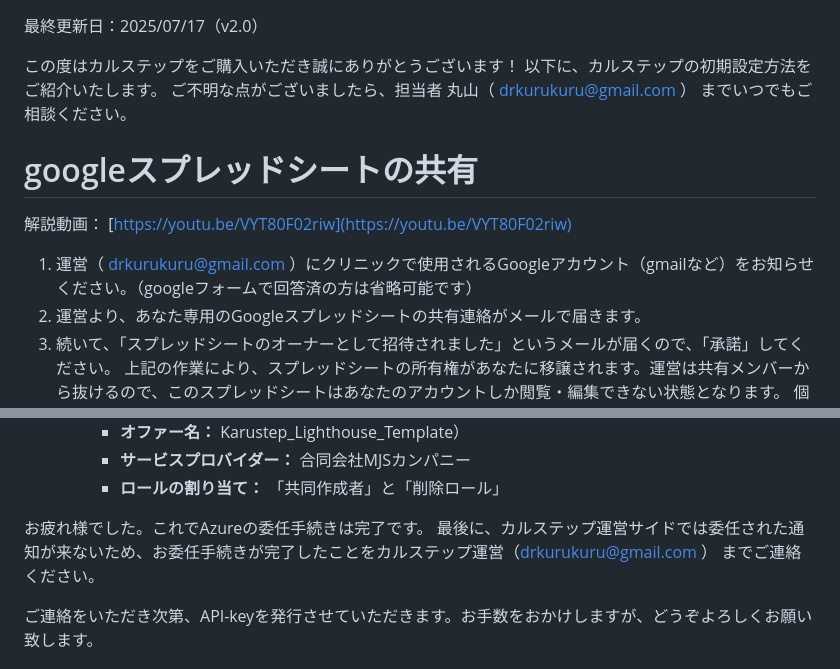
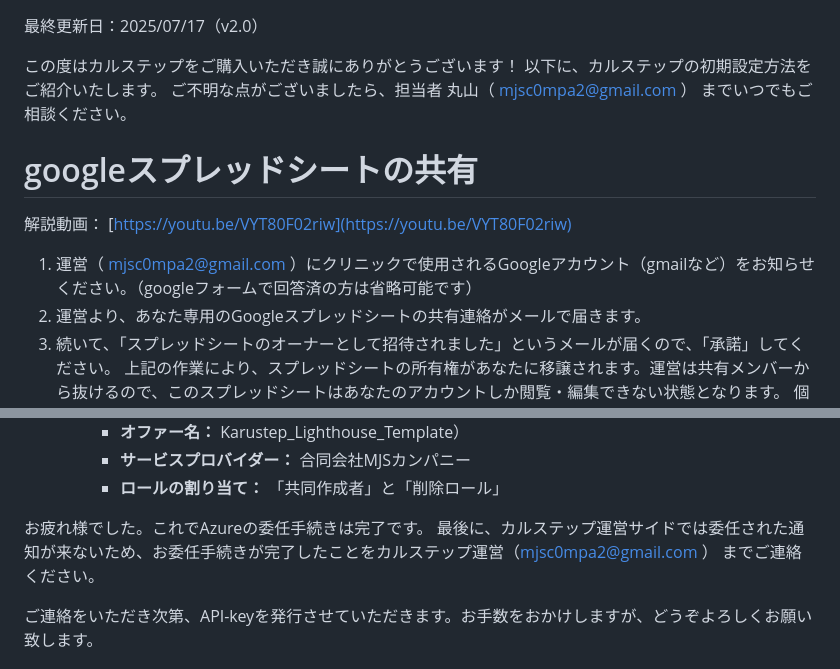
Before and after one commit to mjs-com/Sumareco-download-site, a Markdown page: manual/index.md, 2 parts joined by grey strips. GitHub-like rendering.

```diff
--- a/manual/index.md
+++ b/manual/index.md
@@ -2,12 +2,12 @@
 
 この度はカルステップをご購入いただき誠にありがとうございます！
 以下に、カルステップの初期設定方法をご紹介いたします。
-ご不明な点がございましたら、担当者 丸山（ [drkurukuru@gmail.com](mailto:drkurukuru@gmail.com) ） までいつでもご相談ください。
+ご不明な点がございましたら、担当者 丸山（ [mjsc0mpa2@gmail.com](mailto:mjsc0mpa2@gmail.com) ） までいつでもご相談ください。
 
 # googleスプレッドシートの共有
 解説動画： [https://youtu.be/VYT80F02riw](https://youtu.be/VYT80F02riw)
 
-1. 運営（ drkurukuru@gmail.com ）にクリニックで使用されるGoogleアカウント（gmailなど）をお知らせください。（googleフォームで回答済の方は省略可能です）
+1. 運営（ mjsc0mpa2@gmail.com ）にクリニックで使用されるGoogleアカウント（gmailなど）をお知らせください。（googleフォームで回答済の方は省略可能です）
 2. 運営より、あなた専用のGoogleスプレッドシートの共有連絡がメールで届きます。
 3. 続いて、「スプレッドシートのオーナーとして招待されました」というメールが届くので、「承諾」してください。
 上記の作業により、スプレッドシートの所有権があなたに移譲されます。運営は共有メンバーから抜けるので、このスプレッドシートはあなたのアカウントしか閲覧・編集できない状態となります。
@@ -114,7 +114,7 @@ Azureアカウントのセキュリティを強化するため、2段階認証
         * **ロールの割り当て：** 「共同作成者」と「削除ロール」
 
 お疲れ様でした。これでAzureの委任手続きは完了です。
-最後に、カルステップ運営サイドでは委任された通知が来ないため、お委任手続きが完了したことをカルステップ運営（[drkurukuru@gmail.com](mailto:drkurukuru@gmail.com) ） までご連絡ください。
+最後に、カルステップ運営サイドでは委任された通知が来ないため、お委任手続きが完了したことをカルステップ運営（[mjsc0mpa2@gmail.com](mailto:mjsc0mpa2@gmail.com) ） までご連絡ください。
 
 ご連絡をいただき次第、API-keyを発行させていただきます。お手数をおかけしますが、どうぞよろしくお願い致します。
 
```
Also changed, not shown: after-trial/index.md (+1 -1 lines), trial-manual/index.md (+4 -4 lines).
